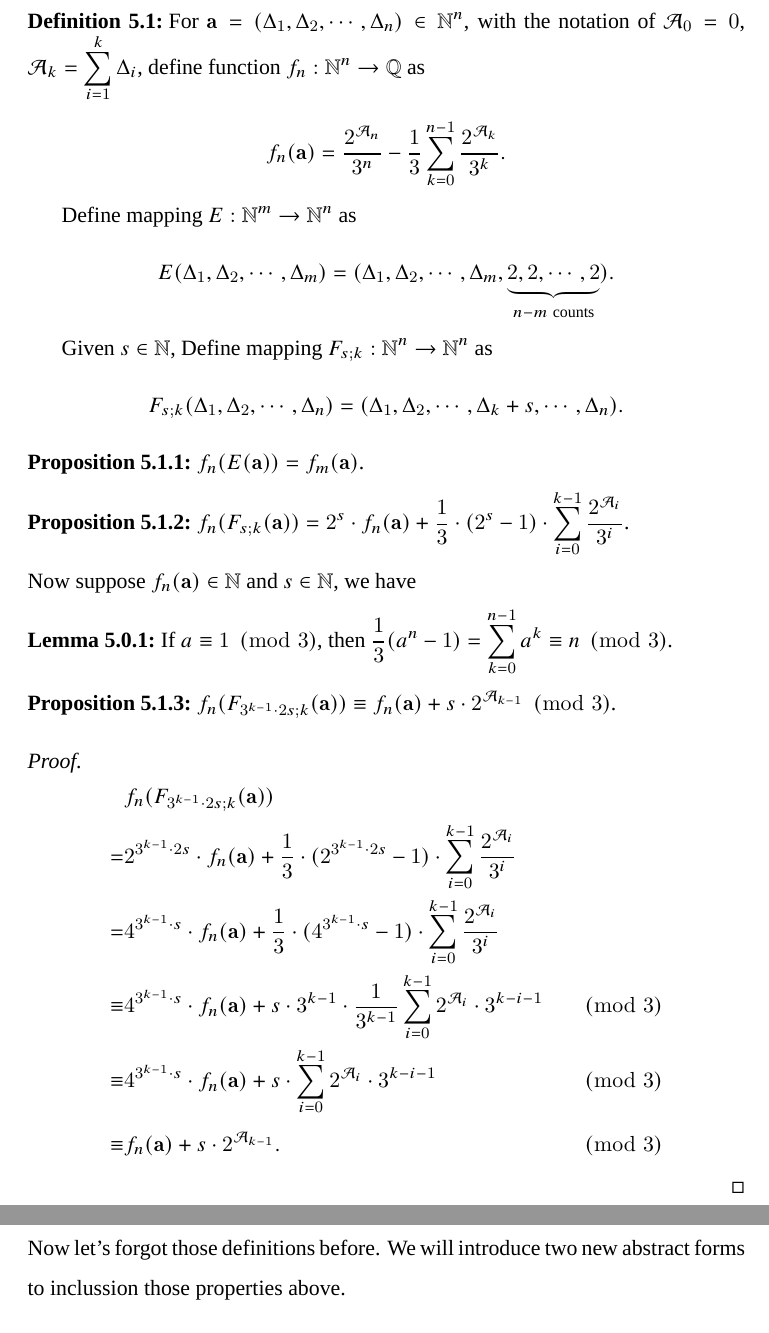
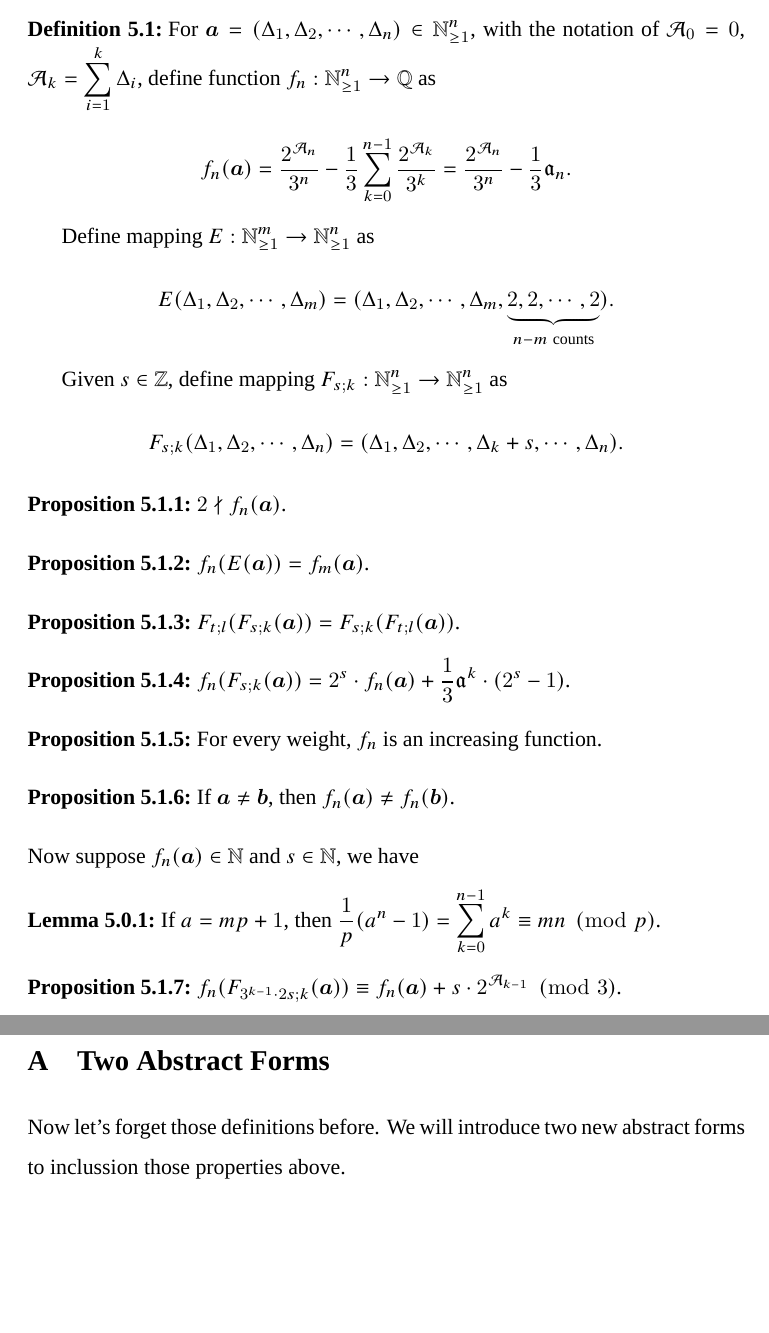
Before and after one commit to yaokai-liu/Collatz, a LaTeX paper (tex/main.tex): two parts of pages 16 and 17 of 19, joined at a grey line, cut so that both start at the same text, the shorter picture padded with empty space. Compiled offline with XeLaTeX; a missing font is replaced by an installed copy or a similar font.

Commit message:
stage works.

```diff
--- a/tex/main.tex
+++ b/tex/main.tex
@@ -1,7 +1,7 @@
 \documentclass[a4paper,11pt]{article}
 % \usepackage{arxiv}
 \usepackage{xeCJK}
-\usepackage{amsmath,amssymb,amsthm,stackrel,nccmath}
+\usepackage{amsmath,amssymb,amsthm,stackrel,nccmath,bm}
 \usepackage{color,xcolor}
 \usepackage{fontspec}
 \usepackage[lite,subscriptcorrection,slantedGreek]{mtpro2}
@@ -61,7 +61,9 @@
 \newcommand{\CollatzCompIndu}[3]{\beta^{\mathcal{A}_{#2}^{#3}}\cdot\mathfrak{A}_{#1}^{#2} + \mathfrak{A}_{#2}^{#3}\cdot\alpha^{{#1}-{#2}}}
 
 \title{{On Dynamical Systems With $a_{k+1}\cdot\beta^{\Delta_{k+1}} = \alpha\cdot a_{k} + \gamma$ as Recursive Rule}}
-\author{Yaokai Liu \\ \href{mailto:yaokai.liu@foxmail.com}{{\texttt{yaokai.liu@foxmail.com}}}}
+\author{Yaokai Liu \\
+% \href{mailto:yaokai.liu@foxmail.com}{{\texttt{yaokai.liu@foxmail.com}}}%
+}
 \begin{document}
 \maketitle
 \begin{abstract}
@@ -508,47 +517,76 @@ Let's change an expression of the Collatz conjecture:
     \[ N = \frac{2^{\mathcal{A}_{n}}}{3^{n}}- \frac{1}{3}\sum_{k=0}^{n-1}\frac{2^{\mathcal{A}_{k}}}{3^k}. \]
 \end{corollary}
 \begin{definition}
-    For $\mathbf{a} = (\Delta_{1}, \Delta_{2}, \cdots, \Delta_{n}) \in \mathbb{N}^{n}$, with the notation of $\mathcal{A}_0 = 0$, $\mathcal{A}_{k} = \sum_{i=1}^{k}\Delta_{i}$, define function $f_{n} : \mathbb{N}^{n} \to \mathbb{Q}$ as
-    \[ f_{n}(\mathbf{a}) = \frac{2^{\mathcal{A}_{n}}}{3^{n}}- \frac{1}{3}\sum_{k=0}^{n-1}\frac{2^{\mathcal{A}_{k}}}{3^k}. \]
+    For $\bm{a} = (\Delta_{1}, \Delta_{2}, \cdots, \Delta_{n}) \in \mathbb{N}_{\ge1}^{n}$, with the notation of $\mathcal{A}_0 = 0$, $\mathcal{A}_{k} = \sum_{i=1}^{k}\Delta_{i}$, define function $f_{n} : \mathbb{N}_{\ge1}^{n} \to \mathbb{Q}$ as
+    \[ f_{n}(\bm{a}) = \frac{2^{\mathcal{A}_{n}}}{3^{n}}- \frac{1}{3}\sum_{k=0}^{n-1}\frac{2^{\mathcal{A}_{k}}}{3^k} = \frac{2^{\mathcal{A}_{n}}}{3^{n}} - \frac{1}{3}\mathfrak{a}_{n}. \]
 
-    Define mapping $E: \mathbb{N}^{m} \to \mathbb{N}^{n}$ as
+    Define mapping $E: \mathbb{N}_{\ge1}^{m} \to \mathbb{N}_{\ge1}^{n}$ as
     \[ E(\Delta_{1}, \Delta_{2}, \cdots, \Delta_{m}) = (\Delta_{1}, \Delta_{2}, \cdots, \Delta_{m}, \underbrace{2, 2, \cdots, 2}_{n-m\ \text{counts}}). \]
 
-    Given $s \in \mathbb{N}$, Define mapping $F_{s; k}: \mathbb{N}^{n} \to \mathbb{N}^{n}$ as
+    Given $s \in \mathbb{Z}$, define mapping $F_{s; k}: \mathbb{N}_{\ge1}^{n} \to \mathbb{N}_{\ge1}^{n}$ as
     \[ F_{s; k}(\Delta_{1}, \Delta_{2}, \cdots, \Delta_{n}) = (\Delta_{1}, \Delta_{2}, \cdots,\Delta_{k} + s, \cdots, \Delta_{n}). \]
 \end{definition}
 \begin{proposition}
-    $f_{n}(E(\mathbf{a})) = f_{m}(\mathbf{a})$.
+    $2\nmid f_{n}(\bm{a})$.
 \end{proposition}
 \begin{proposition}
-$f_{n}(F_{s;k}(\mathbf{a})) = 2^{s}\cdot f_{n}(\mathbf{a}) + \frac{1}{3}\cdot(2^{s} - 1)\cdot\sum_{i=0}^{k-1}\frac{2^{\mathcal{A}_i}}{3^{i}}$.
+    $f_{n}(E(\bm{a})) = f_{m}(\bm{a})$.
 \end{proposition}
-Now suppose $f_{n}(\mathbf{a}) \in \mathbb{N}$ and $s\in \mathbb{N}$, we have
+\begin{proposition}
+    $F_{t;l}(F_{s;k}(\bm{a})) = F_{s;k}(F_{t;l}(\bm{a}))$.
+\end{proposition}
+\begin{proposition}
+$f_{n}(F_{s;k}(\bm{a})) = 2^{s}\cdot f_{n}(\bm{a}) + \frac{1}{3}\mathfrak{a}^{k}\cdot(2^{s} - 1)$.
+\end{proposition}
+\begin{proposition}
+    For every weight, $f_n$ is an increasing function.
+\end{proposition}
+\begin{proposition}
+    If $\bm{a} \ne \bm{b}$, then $f_{n}(\bm{a}) \ne f_{n}(\bm{b})$.
+\end{proposition}
+% \begin{proposition}
+% $f_{n}(F_{2s;k}(\bm{a})) = 4^{s}\cdot f_{n}(\bm{a}) + \frac{1}{3}\cdot(4^{s} - 1)\cdot\sum_{i=0}^{k-1}\frac{2^{\mathcal{A}_i}}{3^{i}}$.
+% \end{proposition}
+Now suppose $f_{n}(\bm{a}) \in \mathbb{N}$ and $s\in \mathbb{N}$, we have
 \begin{lemma}
-    If $a \equiv 1\pmod{3}$, then $\frac{1}{3}(a^{n} - 1) = \sum_{k=0}^{n-1}a^{k} \equiv n \pmod{3}$.
+    If $a = mp + 1$, then $\frac{1}{p}(a^{n} - 1) = \sum_{k=0}^{n-1}a^{k} \equiv mn \pmod{p}$.
 \end{lemma}
 % \begin{proposition}
-% $f_{n}(F_{2s;1}(\mathbf{a})) \equiv f_{n}(\mathbf{a}) + s \pmod{3}$.
+% $f_{n}(F_{2s;1}(\bm{a})) \equiv f_{n}(\bm{a}) + s \pmod{3}$.
 % \end{proposition}
 % \begin{proof} Trivial. \end{proof}
 \begin{proposition}
-    $f_{n}(F_{3^{k-1}\cdot2s;k}(\mathbf{a})) \equiv f_{n}(\mathbf{a}) + s\cdot2^{\mathcal{A}_{k - 1}} \pmod{3}$.
+    $f_{n}(F_{3^{k-1}\cdot2s;k}(\bm{a})) \equiv f_{n}(\bm{a}) + s\cdot2^{\mathcal{A}_{k - 1}} \pmod{3}$.
 \end{proposition}
 % \begin{proof} Trivial. \end{proof}
-\begin{proof}
-    \[ \begin{aligned}
-        &f_{n}(F_{3^{k-1}\cdot2s;k}(\mathbf{a})) && \\
-        =& 2^{3^{k-1}\cdot2s}\cdot f_{n}(\mathbf{a}) + \frac{1}{3}\cdot(2^{3^{k-1}\cdot2s} - 1)\cdot\sum_{i=0}^{k-1}\frac{2^{\mathcal{A}_i}}{3^{i}} && \\
-        =& 4^{3^{k-1}\cdot s}\cdot f_{n}(\mathbf{a}) + \frac{1}{3}\cdot(4^{3^{k-1}\cdot s} - 1)\cdot\sum_{i=0}^{k-1}\frac{2^{\mathcal{A}_i}}{3^{i}} && \\
-        \equiv& 4^{3^{k-1}\cdot s}\cdot f_{n}(\mathbf{a}) + s\cdot3^{k-1}\cdot\frac{1}{3^{k-1}}\sum_{i=0}^{k-1}2^{\mathcal{A}_i}\cdot3^{k-i-1} &&\pmod{3}\\
-        \equiv& 4^{3^{k-1}\cdot s}\cdot f_{n}(\mathbf{a}) + s\cdot\sum_{i=0}^{k-1}2^{\mathcal{A}_i}\cdot3^{k-i-1} &&\pmod{3}\\
-        \equiv& f_{n}(\mathbf{a}) + s\cdot2^{\mathcal{A}_{k-1}}. &&\pmod{3}
-    \end{aligned} \]
-\end{proof}
-
+% \begin{proof}
+%     \[ \begin{aligned}
+%         &f_{n}(F_{3^{k-1}\cdot2s;k}(\bm{a})) && \\
+%         =&\ 2^{3^{k-1}\cdot2s}\cdot f_{n}(\bm{a}) + \frac{1}{3}\mathfrak{a}^{k}\cdot(2^{3^{k-1}\cdot2s} - 1) && \\
+%         =&\ 4^{3^{k-1}\cdot s}\cdot f_{n}(\bm{a}) + \frac{1}{3}(4^{3^{k-1}\cdot s} - 1)\cdot\mathfrak{a}^{k} && \\
+%         \equiv&\ 4^{3^{k-1}\cdot s}\cdot f_{n}(\bm{a}) + s\cdot3^{k-1}\cdot\frac{1}{3^{k-1}}\cdot\mathfrak{A}^{k} &&\pmod{3}\\
+%         \equiv&\ 4^{3^{k-1}\cdot s}\cdot f_{n}(\bm{a}) + s\cdot\mathfrak{A}^{k} &&\pmod{3}\\
+%         \equiv&\ f_{n}(\bm{a}) + s\cdot2^{\mathcal{A}_{k-1}}. &&\pmod{3}
+%     \end{aligned} \]
+% \end{proof}
+% \begin{proposition}
+% Suppose $k\le l$, then
+% \[\begin{aligned}
+% f_{n}(F_{t;l}(F_{s;k}(\bm{a})))
+% =&\ 2^{t}\cdot f_{n}(F_{s;k}(\bm{a})) + \frac{1}{3}\cdot(2^{t} - 1)\cdot F_{s;k}(\mathfrak{a}_{l}^{0}) \\
+% =&\ 2^{t}\cdot f_{n}(F_{s;k}(\bm{a})) + \frac{1}{3}\cdot(2^{t} - 1)\cdot(\mathfrak{a}_{k}^{0} + 2^{s}\cdot\mathfrak{a}_{l}^{k}) \\
+% =&\ 2^{t}\cdot2^{s}\cdot f_{n}(\bm{a}) + \frac{1}{3}\cdot2^{t}\cdot(2^{s} - 1)\cdot\mathfrak{a}_{k}^{0} \\&+ \frac{1}{3}\cdot(2^{t} - 1)\cdot(\mathfrak{a}_{k}^{0} + 2^{s}\cdot\mathfrak{a}_{l}^{k})  \\
+% =&\ 2^{t}\cdot2^{s}\cdot f_{n}(\bm{a}) + \frac{1}{3}\cdot2^{t}\cdot2^{s}\cdot\mathfrak{a}_{k}^{0} - \frac{1}{3}\cdot2^{t}\cdot\mathfrak{a}_{k}^{0} \\
+% &+\frac{1}{3}\cdot2^{t}\cdot\mathfrak{a}_{k}^{0} - \frac{1}{3}\cdot\mathfrak{a}_{k}^{0}+\frac{1}{3}\cdot2^{t}\cdot2^{s}\cdot\mathfrak{a}_{l}^{k} - \frac{1}{3}\cdot2^{s}\cdot\mathfrak{a}_{l}^{k} \\
+% =&\ 2^{t+s}\cdot f_{n}(\bm{a}) + \frac{1}{3}\mathfrak{a}_{k}^{0}\cdot(2^{t+s} - 1) + \frac{1}{3}\mathfrak{a}_{l}^{k}\cdot2^{s}\cdot(2^t - 1).
+% \end{aligned}\]
+% \end{proposition}
+% \begin{proposition}
+%     \[ f_{n}(F_{ 3^{l-1}\cdot 2t;l}(F_{3^{k-1}\cdot2s;k}(\bm{a}))) \equiv f_{n}(\bm{a}) + s \cdot 2^{\mathcal{A}_{k-1}} + t \cdot 2^{\mathcal{A}_{l - 1}} \pmod{3}. \]
+% \end{proposition}
 \appendix
-\section{Some Propoties of Two Abstract Forms}
-Now let's forgot those definitions before. We will introduce two new abstract forms to inclussion those properties above.
+\section{Two Abstract Forms}
+Now let's forget those definitions before. We will introduce two new abstract forms to inclussion those properties above.
 \begin{definition}
     Providing a ring $R$ and a set of index $I$. \newline
     Mapping $F:I\times I \to R$ is called an form on $R$ with $I$ if it follow some special propoties. And we denote $F_{i}^{j} = F(j, i)$.
```
Also changed, not shown: tex/main.tex (86 more changed lines), 2 other files.
